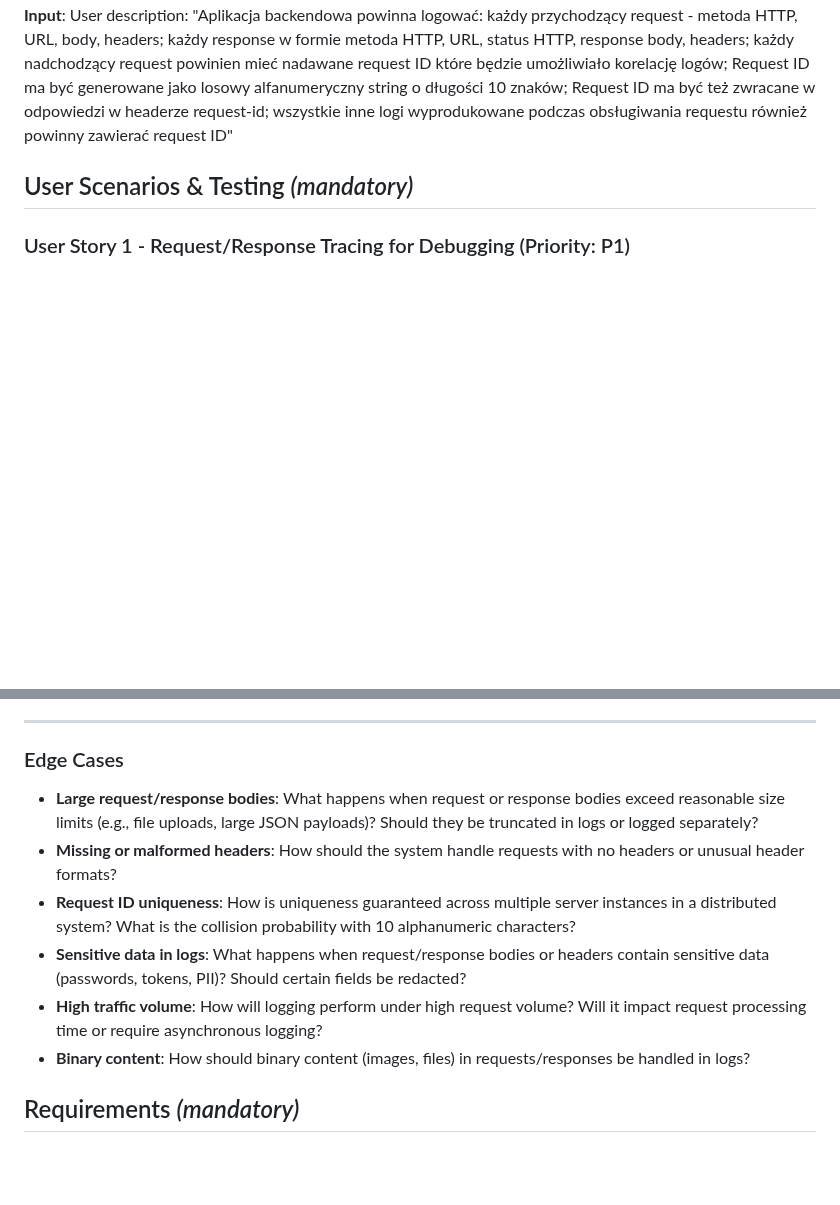
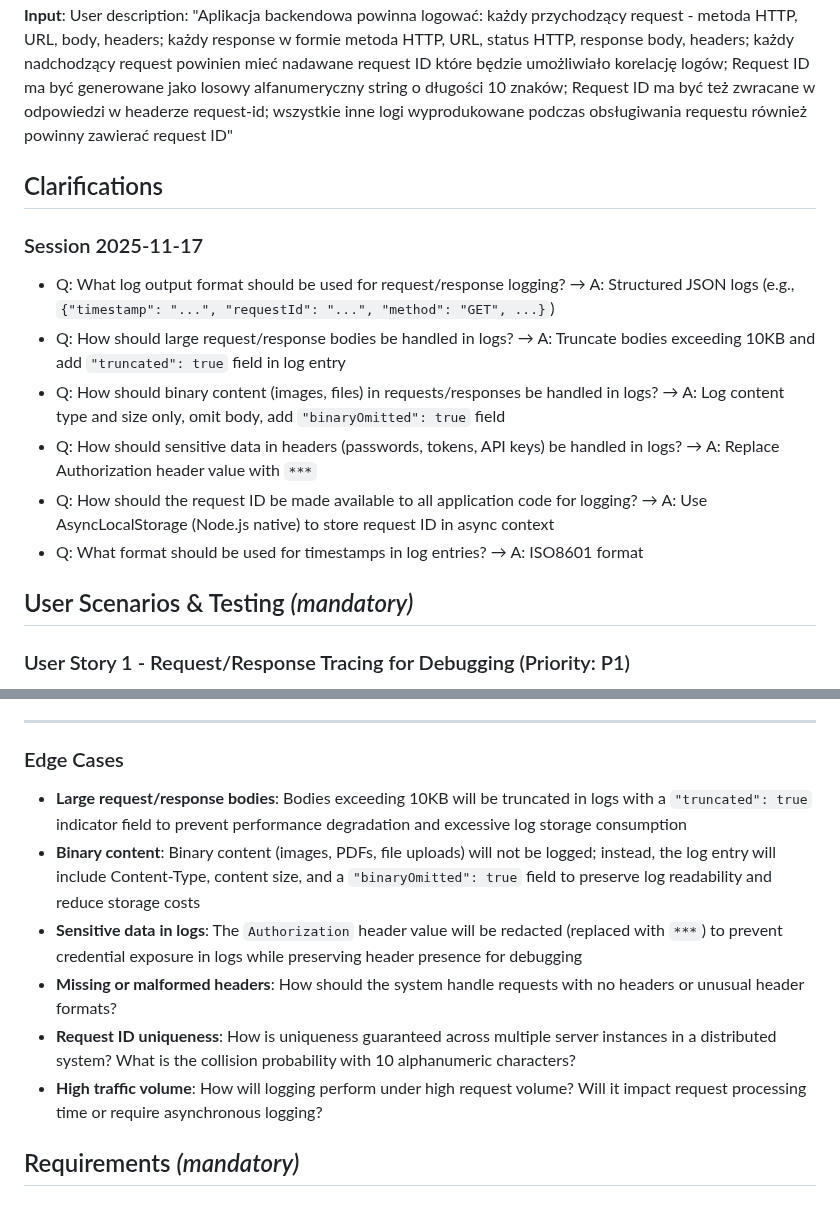
Before and after one commit to m1chalz/AI-First, a Markdown page: specs/002-request-logging/spec.md, 2 parts joined by grey strips. Rendered like a GitHub page; blank space fills up the shorter version.

Commit message:
[002] Clarifications

```diff
--- a/specs/002-request-logging/spec.md
+++ b/specs/002-request-logging/spec.md
@@ -4,6 +4,17 @@
 **Created**: November 17, 2025
 **Status**: Draft
 **Input**: User description: "Aplikacja backendowa powinna logować: każdy przychodzący request - metoda HTTP, URL, body, headers; każdy response w formie metoda HTTP, URL, status HTTP, response body, headers; każdy nadchodzący request powinien mieć nadawane request ID które będzie umożliwiało korelację logów; Request ID ma być generowane jako losowy alfanumeryczny string o długości 10 znaków; Request ID ma być też zwracane w odpowiedzi w headerze request-id; wszystkie inne logi wyprodukowane podczas obsługiwania requestu również powinny zawierać request ID"
+
+## Clarifications
+
+### Session 2025-11-17
+
+- Q: What log output format should be used for request/response logging? → A: Structured JSON logs (e.g., `{"timestamp": "...", "requestId": "...", "method": "GET", ...}`)
+- Q: How should large request/response bodies be handled in logs? → A: Truncate bodies exceeding 10KB and add `"truncated": true` field in log entry
+- Q: How should binary content (images, files) in requests/responses be handled in logs? → A: Log content type and size only, omit body, add `"binaryOmitted": true` field
+- Q: How should sensitive data in headers (passwords, tokens, API keys) be handled in logs? → A: Replace Authorization header value with `***`
+- Q: How should the request ID be made available to all application code for logging? → A: Use AsyncLocalStorage (Node.js native) to store request ID in async context
+- Q: What format should be used for timestamps in log entries? → A: ISO8601 format
 
 ## User Scenarios & Testing *(mandatory)*
 
@@ -60,12 +71,12 @@ As an operations engineer investigating a production issue, I need to quickly se
 
 ### Edge Cases
 
-- **Large request/response bodies**: What happens when request or response bodies exceed reasonable size limits (e.g., file uploads, large JSON payloads)? Should they be truncated in logs or logged separately?
+- **Large request/response bodies**: Bodies exceeding 10KB will be truncated in logs with a `"truncated": true` indicator field to prevent performance degradation and excessive log storage consumption
+- **Binary content**: Binary content (images, PDFs, file uploads) will not be logged; instead, the log entry will include Content-Type, content size, and a `"binaryOmitted": true` field to preserve log readability and reduce storage costs
+- **Sensitive data in logs**: The `Authorization` header value will be redacted (replaced with `***`) to prevent credential exposure in logs while preserving header presence for debugging
 - **Missing or malformed headers**: How should the system handle requests with no headers or unusual header formats?
 - **Request ID uniqueness**: How is uniqueness guaranteed across multiple server instances in a distributed system? What is the collision probability with 10 alphanumeric characters?
-- **Sensitive data in logs**: What happens when request/response bodies or headers contain sensitive data (passwords, tokens, PII)? Should certain fields be redacted?
 - **High traffic volume**: How will logging perform under high request volume? Will it impact request processing time or require asynchronous logging?
-- **Binary content**: How should binary content (images, files) in requests/responses be handled in logs?
 
 ## Requirements *(mandatory)*
 
```
Also changed, not shown: other parts of specs/002-request-logging/spec.md (+18 -14 lines).
